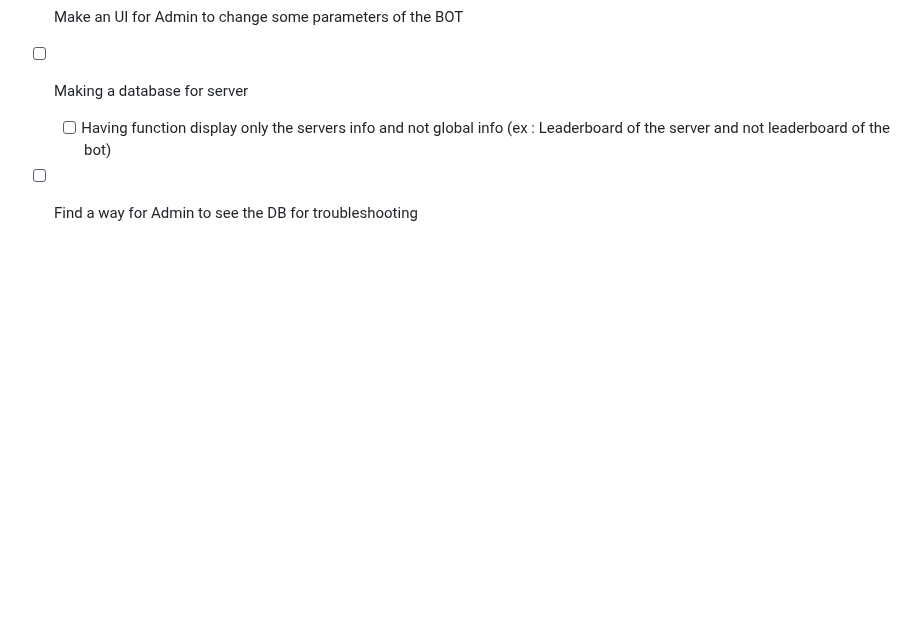
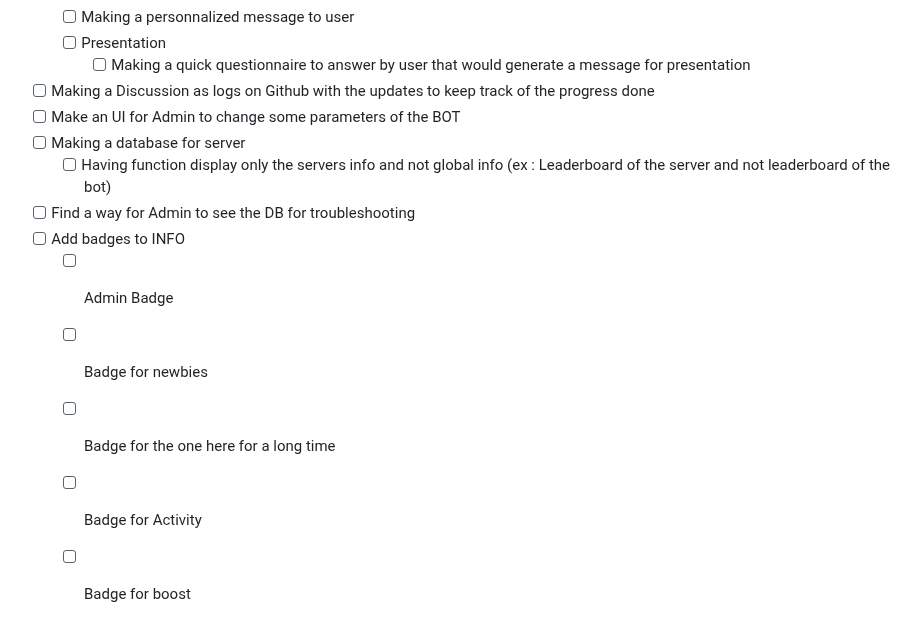
Before and after one commit to FrenchFive/quackers, a Markdown page: README.md, the part around the change. Rendered like a GitHub page; blank space fills up the shorter version.

Commit message:
Update README.md
Adding even more tasks

```diff
--- a/README.md
+++ b/README.md
@@ -181,3 +181,9 @@ Enjoy using **Quackers**! 🦆
 - [ ] Making a database for server
   - [ ] Having function display only the servers info and not global info (ex : Leaderboard of the server and not leaderboard of the bot)
 - [ ] Find a way for Admin to see the DB for troubleshooting
+- [ ] Add badges to INFO
+  - [ ] Admin Badge
+  - [ ] Badge for newbies
+  - [ ] Badge for the one here for a long time
+  - [ ] Badge for Activity
+  - [ ] Badge for boost
```
